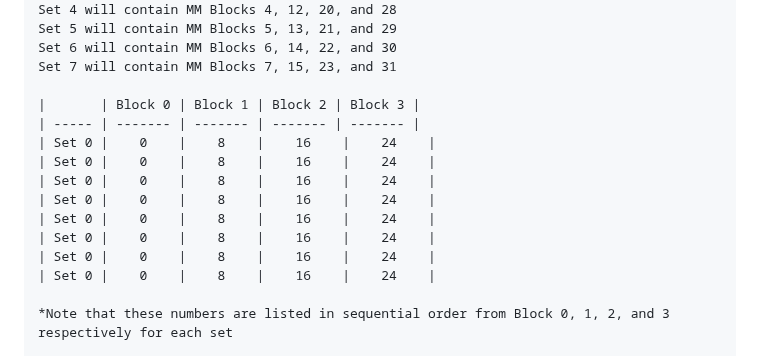
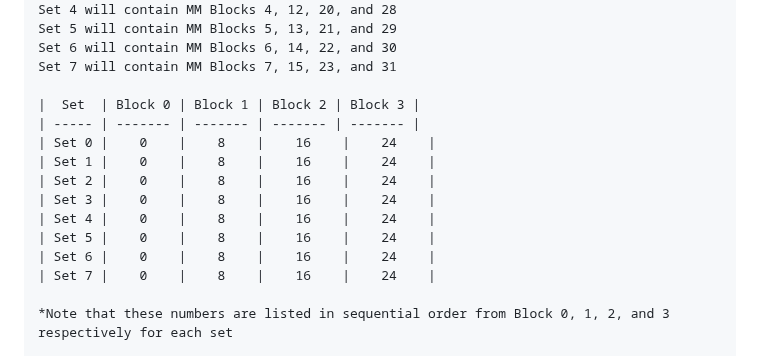
Before and after one commit to ELC1123/Cache-Simulation-Project, a Markdown page: README.md, the part around the change. Rendered like a GitHub page.

Commit message:
test table formatting

```diff
--- a/README.md
+++ b/README.md
@@ -23,16 +23,16 @@ Since our cache contains 32 blocks and the set size is 4 blocks per set, we have
     Set 6 will contain MM Blocks 6, 14, 22, and 30
     Set 7 will contain MM Blocks 7, 15, 23, and 31
 
-    |       | Block 0 | Block 1 | Block 2 | Block 3 |
+    |  Set  | Block 0 | Block 1 | Block 2 | Block 3 |
     | ----- | ------- | ------- | ------- | ------- |
     | Set 0 |    0    |    8    |    16    |    24    |
-    | Set 0 |    0    |    8    |    16    |    24    |
-    | Set 0 |    0    |    8    |    16    |    24    |
-    | Set 0 |    0    |    8    |    16    |    24    |
-    | Set 0 |    0    |    8    |    16    |    24    |
-    | Set 0 |    0    |    8    |    16    |    24    |
-    | Set 0 |    0    |    8    |    16    |    24    |
-    | Set 0 |    0    |    8    |    16    |    24    |
+    | Set 1 |    0    |    8    |    16    |    24    |
+    | Set 2 |    0    |    8    |    16    |    24    |
+    | Set 3 |    0    |    8    |    16    |    24    |
+    | Set 4 |    0    |    8    |    16    |    24    |
+    | Set 5 |    0    |    8    |    16    |    24    |
+    | Set 6 |    0    |    8    |    16    |    24    |
+    | Set 7 |    0    |    8    |    16    |    24    |
 
     *Note that these numbers are listed in sequential order from Block 0, 1, 2, and 3 respectively for each set
 
```
